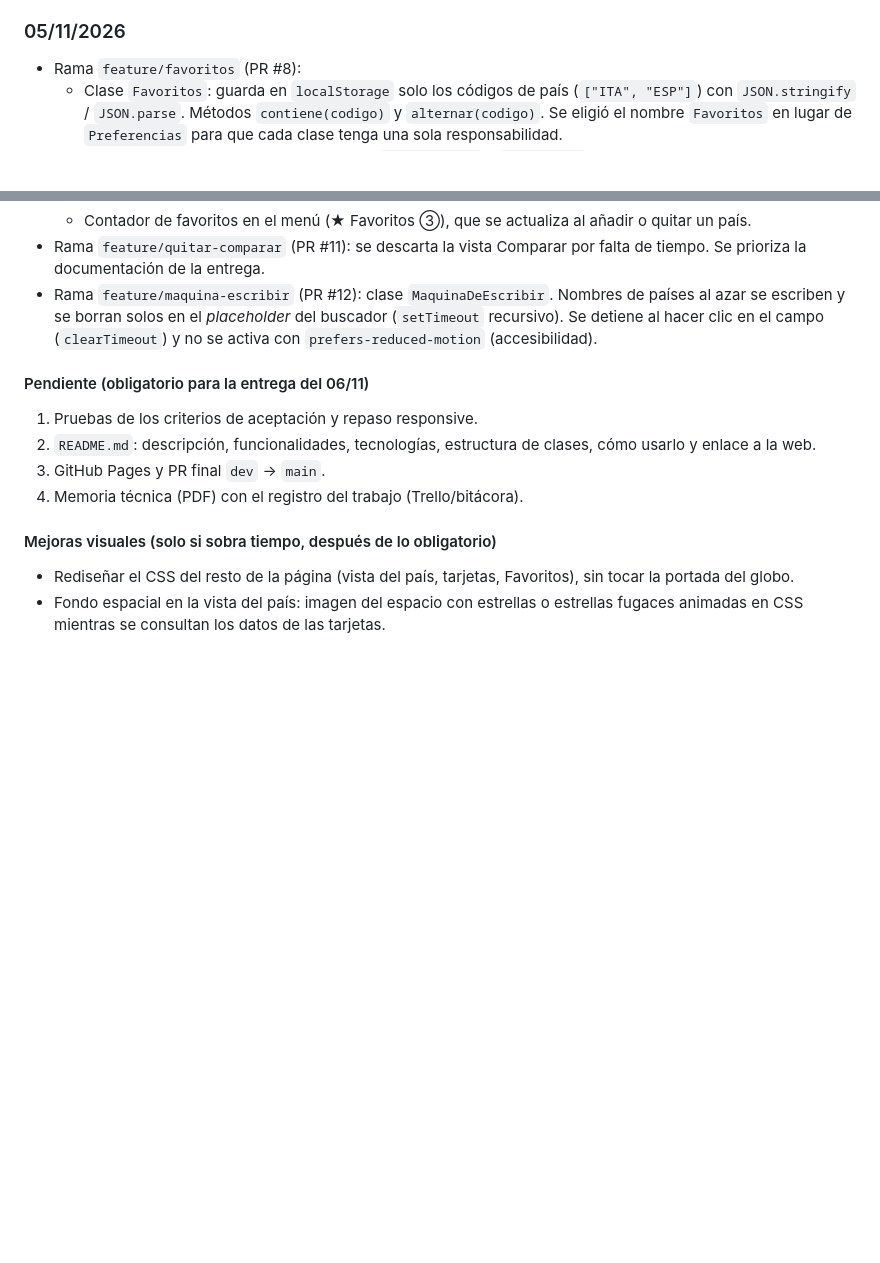
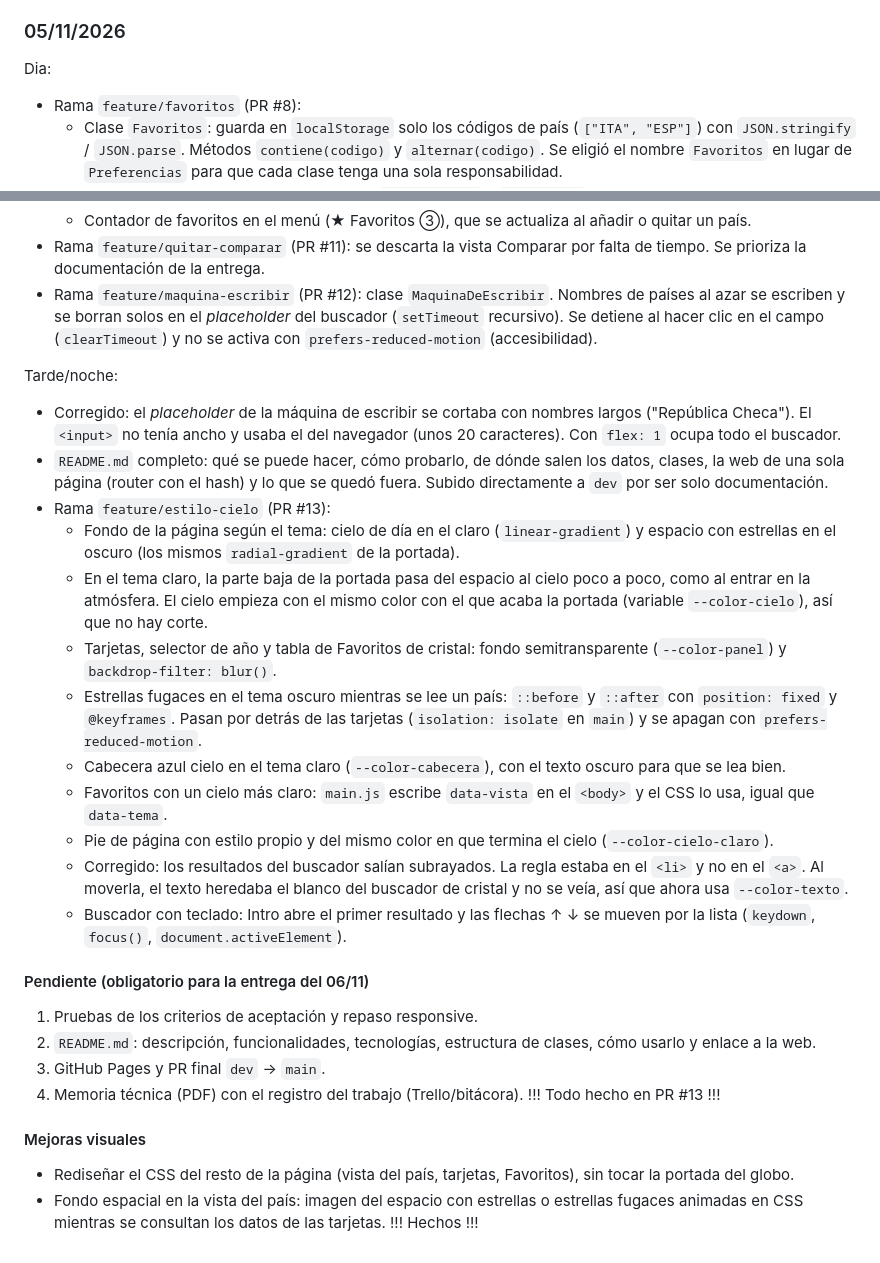
Before and after one commit to Squinnigol/WorldScope, a Markdown page: docs/bitacora.md, 2 parts joined by grey strips. GitHub-like rendering; blank space fills up the shorter version.

Commit message:
Bitacora actualizada

```diff
--- a/docs/bitacora.md
+++ b/docs/bitacora.md
@@ -76,6 +76,9 @@
 
 
 ### 05/11/2026
+
+Dia:
+
 - Rama `feature/favoritos` (PR #8):
   - Clase `Favoritos`: guarda en `localStorage` solo los códigos de país (`["ITA", "ESP"]`) con `JSON.stringify` / `JSON.parse`. Métodos `contiene(codigo)` y `alternar(codigo)`. Se eligió el nombre `Favoritos` en lugar de `Preferencias` para que cada clase tenga una sola responsabilidad.
   - Botón ☆/★ junto al nombre del país, con `aria-pressed` y `aria-label` (accesible con teclado y lector de pantalla).
@@ -90,12 +93,27 @@
 - Rama `feature/quitar-comparar` (PR #11): se descarta la vista Comparar por falta de tiempo. Se prioriza la documentación de la entrega.
 - Rama `feature/maquina-escribir` (PR #12): clase `MaquinaDeEscribir`. Nombres de países al azar se escriben y se borran solos en el *placeholder* del buscador (`setTimeout` recursivo). Se detiene al hacer clic en el campo (`clearTimeout`) y no se activa con `prefers-reduced-motion` (accesibilidad).
 
+Tarde/noche:
+
+- Corregido: el *placeholder* de la máquina de escribir se cortaba con nombres largos ("República Checa"). El `<input>` no tenía ancho y usaba el del navegador (unos 20 caracteres). Con `flex: 1` ocupa todo el buscador.
+- `README.md` completo: qué se puede hacer, cómo probarlo, de dónde salen los datos, clases, la web de una sola página (router con el hash) y lo que se quedó fuera. Subido directamente a `dev` por ser solo documentación.
+- Rama `feature/estilo-cielo` (PR #13):
+  - Fondo de la página según el tema: cielo de día en el claro (`linear-gradient`) y espacio con estrellas en el oscuro (los mismos `radial-gradient` de la portada).
+  - En el tema claro, la parte baja de la portada pasa del espacio al cielo poco a poco, como al entrar en la atmósfera. El cielo empieza con el mismo color con el que acaba la portada (variable `--color-cielo`), así que no hay corte.
+  - Tarjetas, selector de año y tabla de Favoritos de cristal: fondo semitransparente (`--color-panel`) y `backdrop-filter: blur()`.
+  - Estrellas fugaces en el tema oscuro mientras se lee un país: `::before` y `::after` con `position: fixed` y `@keyframes`. Pasan por detrás de las tarjetas (`isolation: isolate` en `main`) y se apagan con `prefers-reduced-motion`.
+  - Cabecera azul cielo en el tema claro (`--color-cabecera`), con el texto oscuro para que se lea bien.
+  - Favoritos con un cielo más claro: `main.js` escribe `data-vista` en el `<body>` y el CSS lo usa, igual que `data-tema`.
+  - Pie de página con estilo propio y del mismo color en que termina el cielo (`--color-cielo-claro`).
+  - Corregido: los resultados del buscador salían subrayados. La regla estaba en el `<li>` y no en el `<a>`. Al moverla, el texto heredaba el blanco del buscador de cristal y no se veía, así que ahora usa `--color-texto`.
+  - Buscador con teclado: Intro abre el primer resultado y las flechas ↑ ↓ se mueven por la lista (`keydown`, `focus()`, `document.activeElement`).
+
 #### Pendiente (obligatorio para la entrega del 06/11)
 1. Pruebas de los criterios de aceptación y repaso responsive.
 2. `README.md`: descripción, funcionalidades, tecnologías, estructura de clases, cómo usarlo y enlace a la web.
 3. GitHub Pages y PR final `dev` → `main`.
-4. Memoria técnica (PDF) con el registro del trabajo (Trello/bitácora).
+4. Memoria técnica (PDF) con el registro del trabajo (Trello/bitácora).  !!! Todo hecho en PR #13 !!!
 
-#### Mejoras visuales (solo si sobra tiempo, después de lo obligatorio)
+#### Mejoras visuales
 - Rediseñar el CSS del resto de la página (vista del país, tarjetas, Favoritos), sin tocar la portada del globo.
-- Fondo espacial en la vista del país: imagen del espacio con estrellas o estrellas fugaces animadas en CSS mientras se consultan los datos de las tarjetas.
+- Fondo espacial en la vista del país: imagen del espacio con estrellas o estrellas fugaces animadas en CSS mientras se consultan los datos de las tarjetas. !!! Hechos !!!
```
